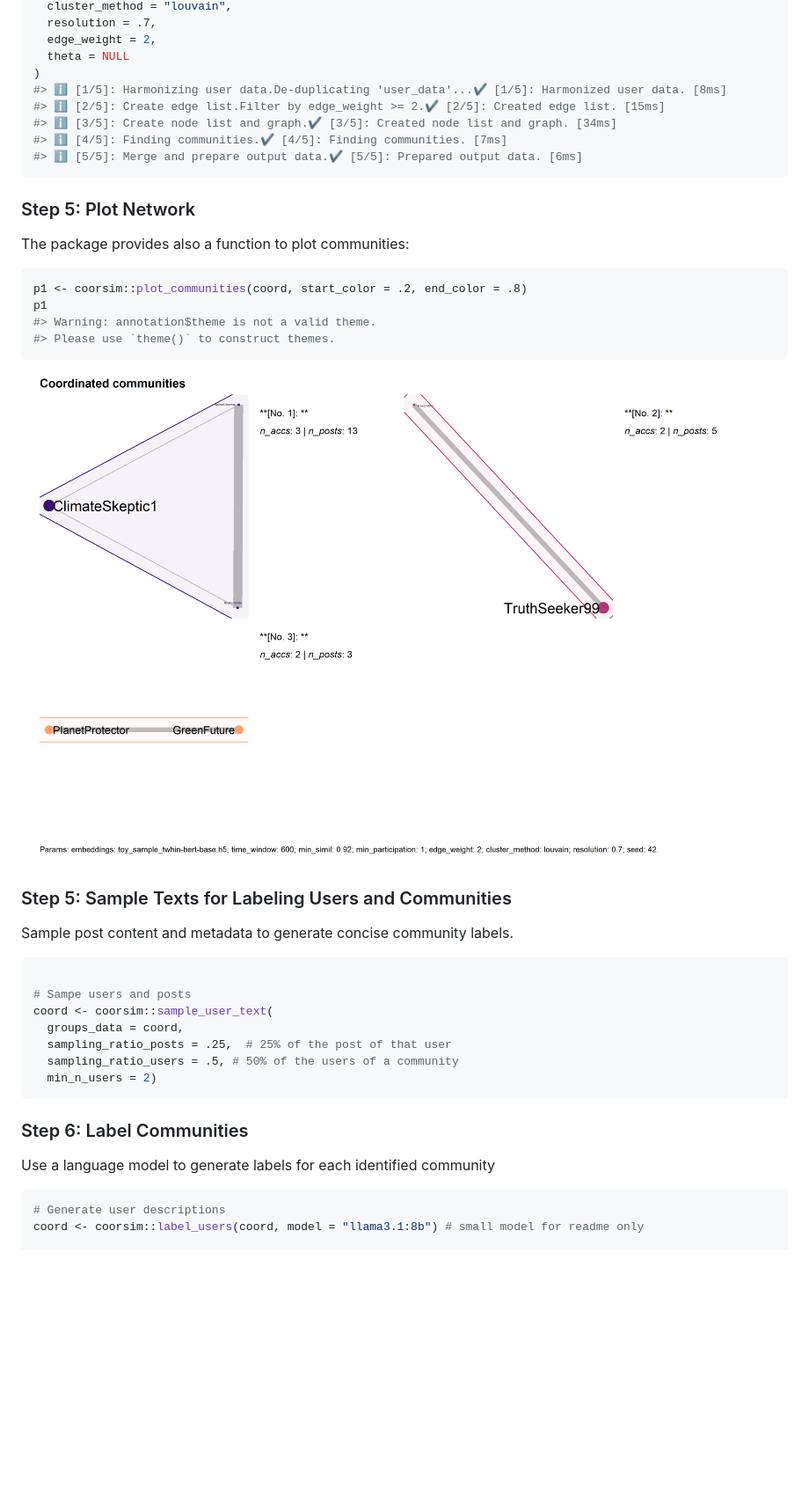
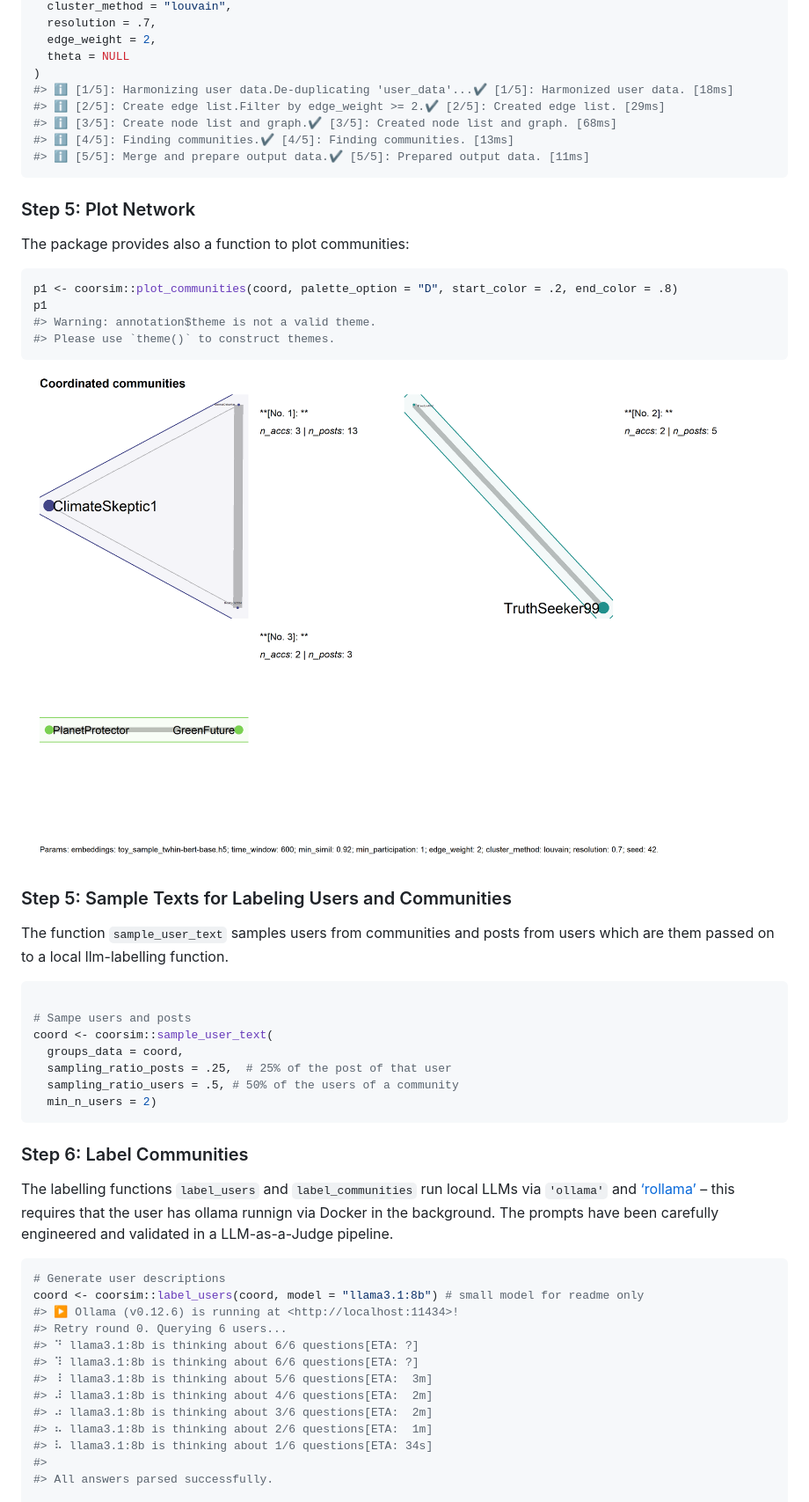
Before and after one commit to thieled/coorsim, a Markdown page: README.md, the part around one of its changes. Shown at 88% size. Drawn GitHub-style; pictures changed too: man/figures/README-plot-1-1.png; blank space fills up the shorter version.

Commit message:
reran readme

````diff
--- a/README.md
+++ b/README.md
@@ -252,11 +252,11 @@ coord <- coorsim::coorsim_detect_groups(
   edge_weight = 2,
   theta = NULL
 )
-#> ℹ [1/5]: Harmonizing user data.De-duplicating 'user_data'...✔ [1/5]: Harmonized user data. [8ms]
-#> ℹ [2/5]: Create edge list.Filter by edge_weight >= 2.✔ [2/5]: Created edge list. [15ms]
-#> ℹ [3/5]: Create node list and graph.✔ [3/5]: Created node list and graph. [34ms]
-#> ℹ [4/5]: Finding communities.✔ [4/5]: Finding communities. [7ms]
-#> ℹ [5/5]: Merge and prepare output data.✔ [5/5]: Prepared output data. [6ms]
+#> ℹ [1/5]: Harmonizing user data.De-duplicating 'user_data'...✔ [1/5]: Harmonized user data. [18ms]
+#> ℹ [2/5]: Create edge list.Filter by edge_weight >= 2.✔ [2/5]: Created edge list. [29ms]
+#> ℹ [3/5]: Create node list and graph.✔ [3/5]: Created node list and graph. [68ms]
+#> ℹ [4/5]: Finding communities.✔ [4/5]: Finding communities. [13ms]
+#> ℹ [5/5]: Merge and prepare output data.✔ [5/5]: Prepared output data. [11ms]
 ```
 
 ### Step 5: Plot Network
@@ -264,7 +264,7 @@ coord <- coorsim::coorsim_detect_groups(
 The package provides also a function to plot communities:
 
 ``` r
-p1 <- coorsim::plot_communities(coord, start_color = .2, end_color = .8)
+p1 <- coorsim::plot_communities(coord, palette_option = "D", start_color = .2, end_color = .8)
 p1
 #> Warning: annotation$theme is not a valid theme.
 #> Please use `theme()` to construct themes.
@@ -274,7 +274,8 @@ p1
 
 ### Step 5: Sample Texts for Labeling Users and Communities
 
-Sample post content and metadata to generate concise community labels.
+The function `sample_user_text` samples users from communities and posts
+from users which are them passed on to a local llm-labelling function.
 
 ``` r
 
@@ -288,11 +289,27 @@ coord <- coorsim::sample_user_text(
 
 ### Step 6: Label Communities
 
-Use a language model to generate labels for each identified community
+The labelling functions `label_users` and `label_communities` run local
+LLMs via `'ollama'` and
+[‘rollama’](https://github.com/JBGruber/rollama/) – this requires that
+the user has ollama runnign via Docker in the background. The prompts
+have been carefully engineered and validated in a LLM-as-a-Judge
+pipeline.
 
 ``` r
 # Generate user descriptions
 coord <- coorsim::label_users(coord, model = "llama3.1:8b") # small model for readme only
+#> ▶ Ollama (v0.12.6) is running at <http://localhost:11434>!
+#> Retry round 0. Querying 6 users...
+#> ⠙ llama3.1:8b is thinking about 6/6 questions[ETA: ?]
+#> ⠹ llama3.1:8b is thinking about 6/6 questions[ETA: ?]
+#> ⠸ llama3.1:8b is thinking about 5/6 questions[ETA:  3m]
+#> ⠼ llama3.1:8b is thinking about 4/6 questions[ETA:  2m]
+#> ⠴ llama3.1:8b is thinking about 3/6 questions[ETA:  2m]
+#> ⠦ llama3.1:8b is thinking about 2/6 questions[ETA:  1m]
+#> ⠧ llama3.1:8b is thinking about 1/6 questions[ETA: 34s]
+#>
+#> All answers parsed successfully.
 
 # Generate community labels
 coord <- coorsim::label_communities(coord, model = "llama3.1:8b")
````
Also changed, not shown: other parts of README.md (+22 -5 lines), man/figures/README-plot-2-1.png, 1 other file.
